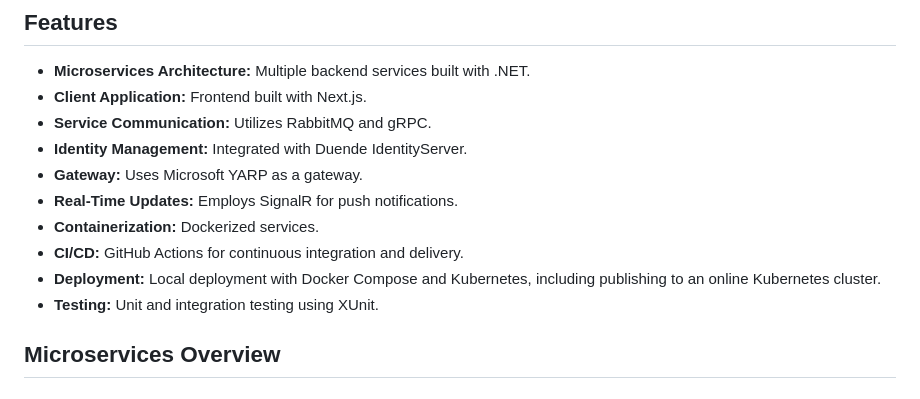
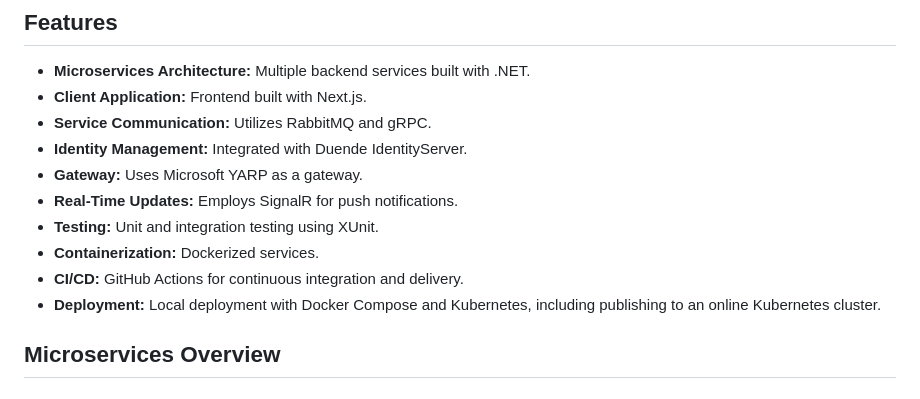
Before and after one commit to almoghindi/Carsties, a Markdown page: README.md, the part around the change. Rendered like a GitHub page.

```diff
--- a/README.md
+++ b/README.md
@@ -10,10 +10,10 @@ Carsties is an advanced application developed using .NET and Next.js with a micr
 - **Identity Management:** Integrated with Duende IdentityServer.
 - **Gateway:** Uses Microsoft YARP as a gateway.
 - **Real-Time Updates:** Employs SignalR for push notifications.
+- **Testing:** Unit and integration testing using XUnit.
 - **Containerization:** Dockerized services.
 - **CI/CD:** GitHub Actions for continuous integration and delivery.
 - **Deployment:** Local deployment with Docker Compose and Kubernetes, including publishing to an online Kubernetes cluster.
-- **Testing:** Unit and integration testing using XUnit.
 
 ## Microservices Overview
 
```
